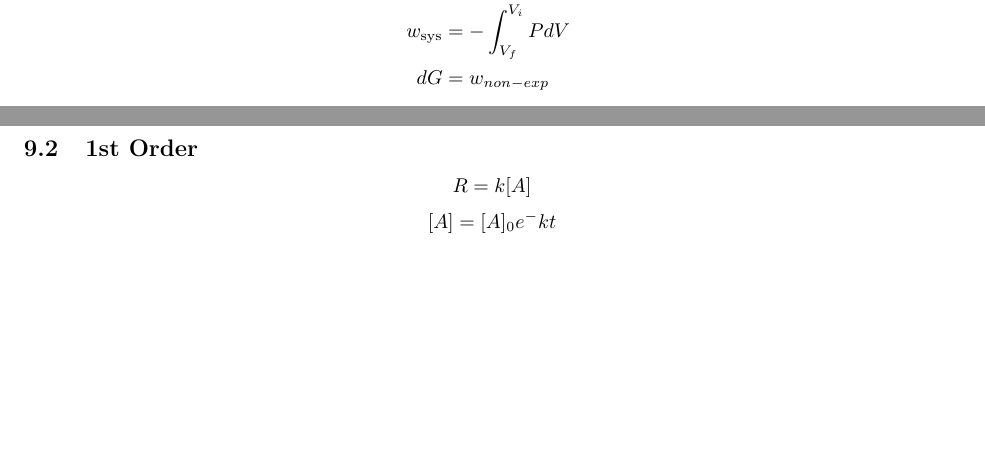
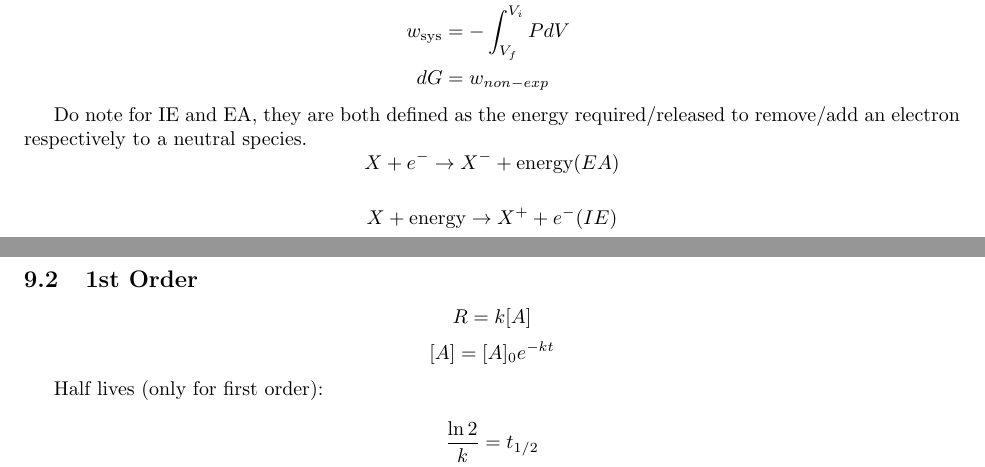
Before and after one commit to iota-sigma-pi/Chem-172, a LaTeX document (Chemistry.tex): two parts of pages 1 and 6 of 7, joined at a grey line, cut so that both start at the same text, the shorter picture padded with empty space. Compiled offline with pdfLaTeX.

Commit message:
updated notes

```diff
--- a/Chemistry.tex
+++ b/Chemistry.tex
@@ -73,6 +73,17 @@ w_\text{sys} & = - \int_{V_f}^{V_i} P dV\\
 dG & = w_{non-exp}\\
 \end{split}
 \end{align*}
+
+Do note for IE and EA, they are both defined as the energy required/released to remove/add an electron respectively to a neutral species.
+\[
+X + e^- \rightarrow X^- + \text{energy} (EA)
+\]
+
+\[
+X + \text{energy} \rightarrow X^+ + e^- (IE)
+\]
+
+
 
 \begin{table}[h]
 \centering
@@ -389,8 +411,15 @@ R = k
 R = k[A]
 \]
 \[
-[A] = [A]_0 e^-kt
+[A] = [A]_0 e^{-kt}
 \]
+
+Half lives (only for first order):
+
+\[
+\frac{\ln 2}{k} = t_{1/2}
+\]
+
 \subsection{2nd Order}
 \[
 R = k [A]^2
```
Also changed, not shown: Chemistry.pdf, Chemistry.tex (11 more changed lines).
